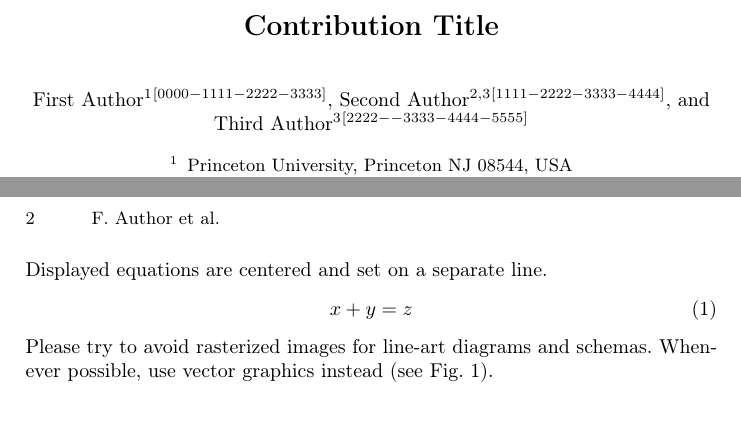
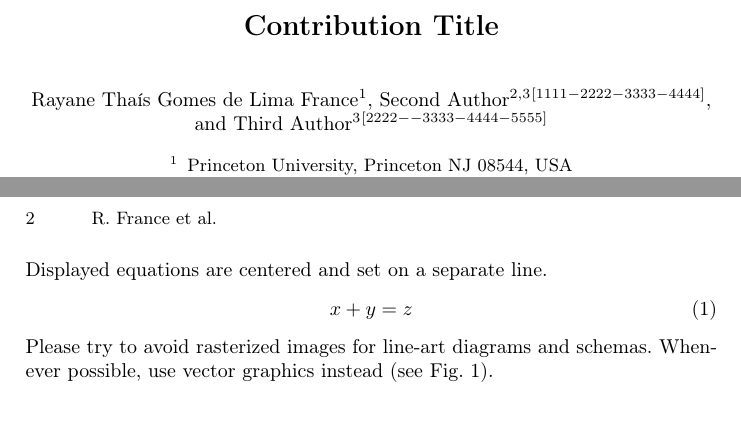
Before and after one commit to rayfrance/ai4good, a LaTeX paper (samplepaper.tex): two parts of pages 1 and 2 of 3, joined at a grey line, cut so that both start at the same text. Compiled offline with pdfLaTeX.

Commit message:
docs: update paper author name

```diff
--- a/samplepaper.tex
+++ b/samplepaper.tex
@@ -27,11 +27,11 @@
 % If the paper title is too long for the running head, you can set
 % an abbreviated paper title here
 %
-\author{First Author\inst{1}\orcidID{0000-1111-2222-3333} \and
+\author{Rayane Thaís Gomes de Lima France\inst{1} \and
 Second Author\inst{2,3}\orcidID{1111-2222-3333-4444} \and
 Third Author\inst{3}\orcidID{2222--3333-4444-5555}}
 %
-\authorrunning{F. Author et al.}
+\authorrunning{R. France et al.}
 % First names are abbreviated in the running head.
 % If there are more than two authors, 'et al.' is used.
 %
```
